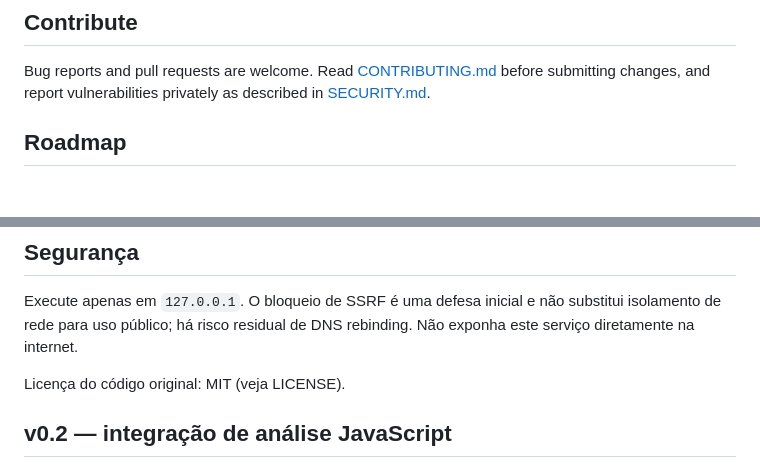
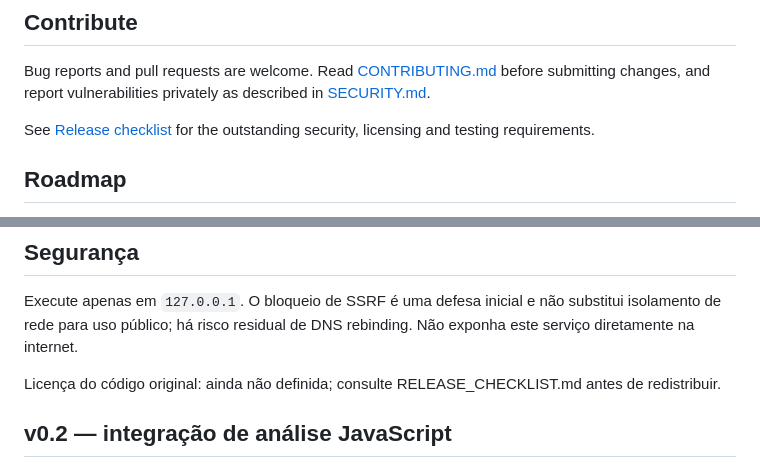
Before and after one commit to res-studio/res-studio, a Markdown page: README.md, 2 parts joined by grey strips. GitHub-like rendering; blank space fills up the shorter version.

Commit message:
docs: remove unsupported MIT license claim and link release checklist

```diff
--- a/README.md
+++ b/README.md
@@ -60,6 +60,8 @@ The Docker image runs the basic API and interface only; it does **not** include
 
 Bug reports and pull requests are welcome. Read [CONTRIBUTING.md](CONTRIBUTING.md) before submitting changes, and report vulnerabilities privately as described in [SECURITY.md](SECURITY.md).
 
+See [Release checklist](RELEASE_CHECKLIST.md) for the outstanding security, licensing and testing requirements.
+
 ## Roadmap
 
 - [ ] DNS-pinned HTTP connections and egress filtering
@@ -112,7 +114,7 @@ Abra http://127.0.0.1:8765 no navegador.
 
 Execute apenas em `127.0.0.1`. O bloqueio de SSRF é uma defesa inicial e não substitui isolamento de rede para uso público; há risco residual de DNS rebinding. Não exponha este serviço diretamente na internet.
 
-Licença do código original: MIT (veja LICENSE).
+Licença do código original: ainda não definida; consulte RELEASE_CHECKLIST.md antes de redistribuir.
 
 ## v0.2 — integração de análise JavaScript
 
```
